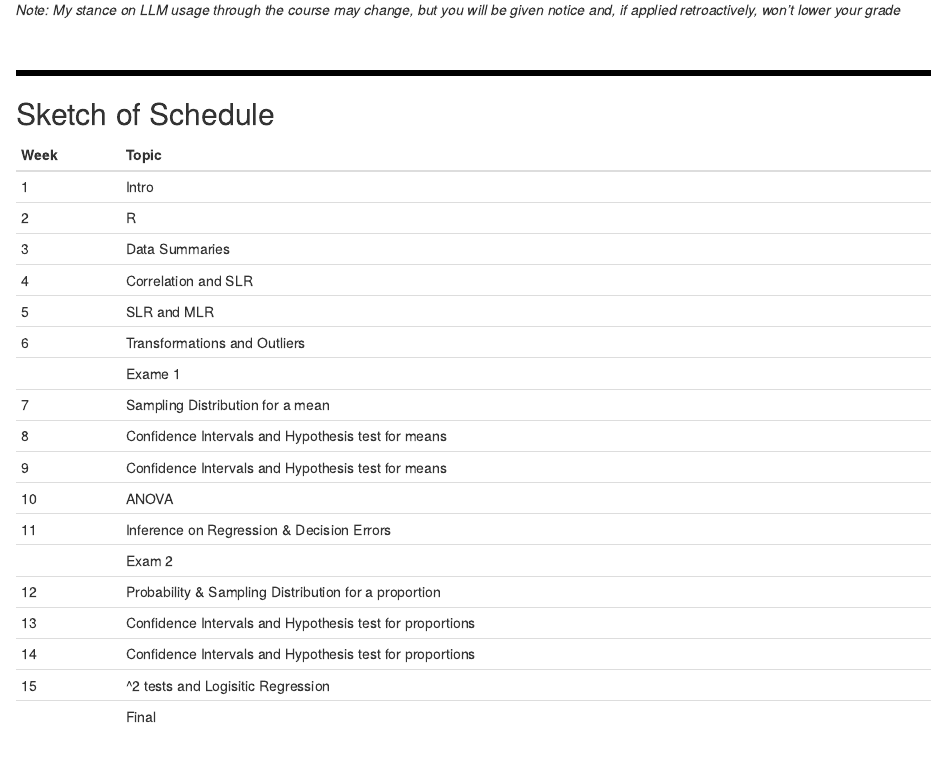
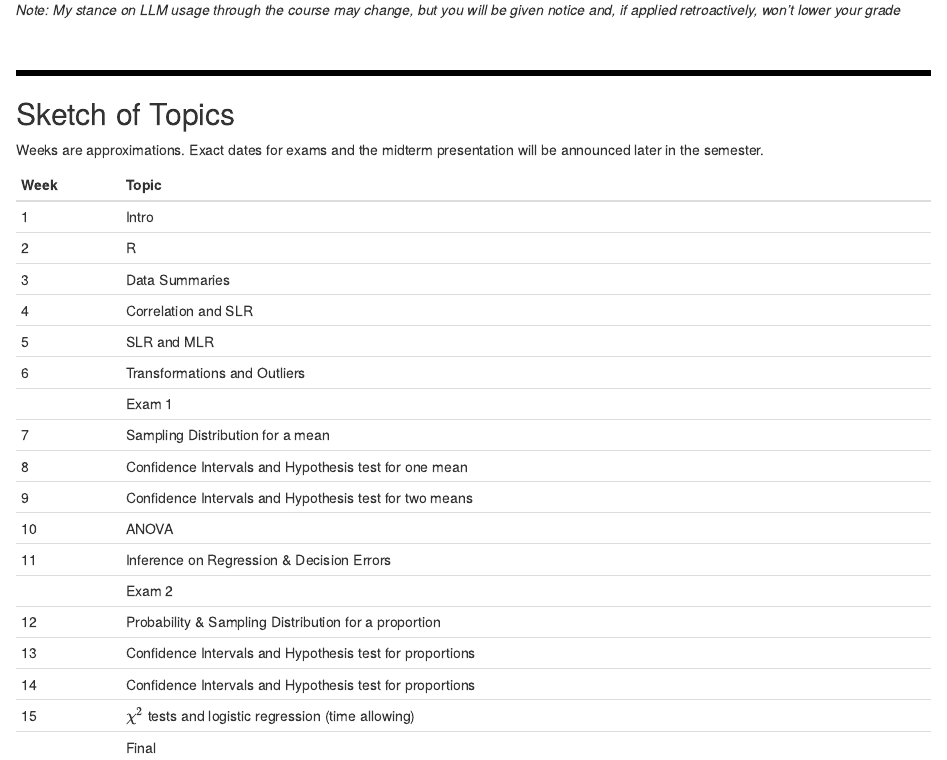
Before and after one commit to vinnys-classes/vinnys-classes.github.io, an R Markdown document (syl_209_tester.Rmd): the page in a window 1100 px wide, from 4740 px down. The pictures show the output file syl_209_tester.html that the author committed with the source, opened offline.

Commit message:
Schedule updated

```diff
--- a/syl_209_tester.Rmd
+++ b/syl_209_tester.Rmd
@@ -225,7 +225,9 @@ To be abundantly clear, simply copying and pasting the output from a LLM is not
 
 <hr style="border:3px solid black">
 
-## Sketch of Schedule
+## Sketch of Topics
+
+Weeks are approximations. Exact dates for exams and the midterm presentation will be announced later in the semester.
 
 | Week | Topic |
 |:-----|:-------|
@@ -235,15 +237,15 @@ To be abundantly clear, simply copying and pasting the output from a LLM is not
 |4|Correlation and SLR|
 |5| SLR and MLR|
 |6| Transformations and Outliers|
-||Exame 1|
+||Exam 1|
 |7| Sampling Distribution for a mean|
-|8| Confidence Intervals and Hypothesis test for means|
-|9| Confidence Intervals and Hypothesis test for means|
+|8| Confidence Intervals and Hypothesis test for one mean|
+|9| Confidence Intervals and Hypothesis test for two means|
 |10|ANOVA|
 |11|Inference on Regression & Decision Errors|
 ||Exam 2|
 |12| Probability & Sampling Distribution for a proportion
 |13| Confidence Intervals and Hypothesis test for proportions
 |14| Confidence Intervals and Hypothesis test for proportions
-|15| \chi^2 tests and Logisitic Regression
+|15| $\chi^2$ tests and logistic regression (time allowing)
 ||Final|
```
Also changed, not shown: syl_115_tester.Rmd (+1 -1 lines), syl_115_tester.html, syl_209_tester.html.
